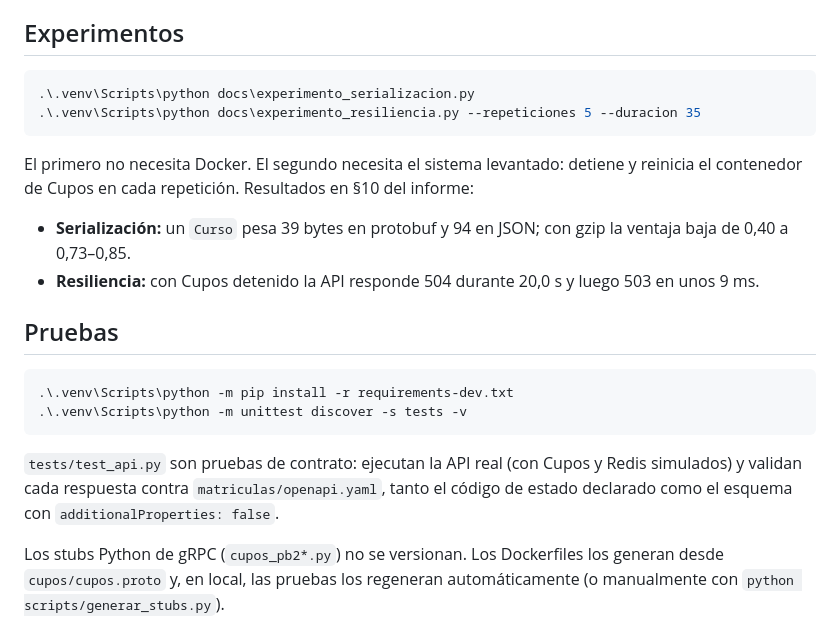
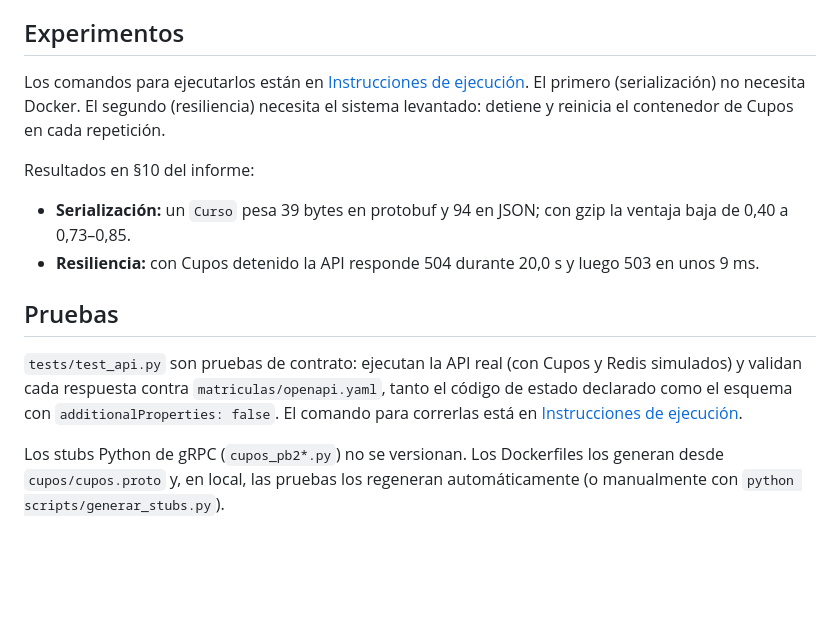
Before and after one commit to Jhonweedmann/G5---Tarea-1--Integraci-n-de-Sistemas-, a Markdown page: README.md, the part around one of its changes. Rendered like a GitHub page; blank space fills up the shorter version.

````diff
--- a/README.md
+++ b/README.md
@@ -53,24 +91,16 @@ Las representaciones de matrículas incluyen `_links`: una matrícula activa exp
 
 ## Experimentos
 
-```powershell
-.\.venv\Scripts\python docs\experimento_serializacion.py
-.\.venv\Scripts\python docs\experimento_resiliencia.py --repeticiones 5 --duracion 35
-```
+Los comandos para ejecutarlos están en [Instrucciones de ejecución](#instrucciones-de-ejecución). El primero (serialización) no necesita Docker. El segundo (resiliencia) necesita el sistema levantado: detiene y reinicia el contenedor de Cupos en cada repetición.
 
-El primero no necesita Docker. El segundo necesita el sistema levantado: detiene y reinicia el contenedor de Cupos en cada repetición. Resultados en §10 del informe:
+Resultados en §10 del informe:
 
 - **Serialización:** un `Curso` pesa 39 bytes en protobuf y 94 en JSON; con gzip la ventaja baja de 0,40 a 0,73–0,85.
 - **Resiliencia:** con Cupos detenido la API responde 504 durante 20,0 s y luego 503 en unos 9 ms.
 
 ## Pruebas
 
-```powershell
-.\.venv\Scripts\python -m pip install -r requirements-dev.txt
-.\.venv\Scripts\python -m unittest discover -s tests -v
-```
-
-`tests/test_api.py` son pruebas de contrato: ejecutan la API real (con Cupos y Redis simulados) y validan cada respuesta contra `matriculas/openapi.yaml`, tanto el código de estado declarado como el esquema con `additionalProperties: false`.
+`tests/test_api.py` son pruebas de contrato: ejecutan la API real (con Cupos y Redis simulados) y validan cada respuesta contra `matriculas/openapi.yaml`, tanto el código de estado declarado como el esquema con `additionalProperties: false`. El comando para correrlas está en [Instrucciones de ejecución](#instrucciones-de-ejecución).
 
 Los stubs Python de gRPC (`cupos_pb2*.py`) no se versionan. Los Dockerfiles los generan desde `cupos/cupos.proto` y, en local, las pruebas los regeneran automáticamente (o manualmente con `python scripts/generar_stubs.py`).
 
````
Also changed, not shown: other parts of README.md (+50 -12 lines).
